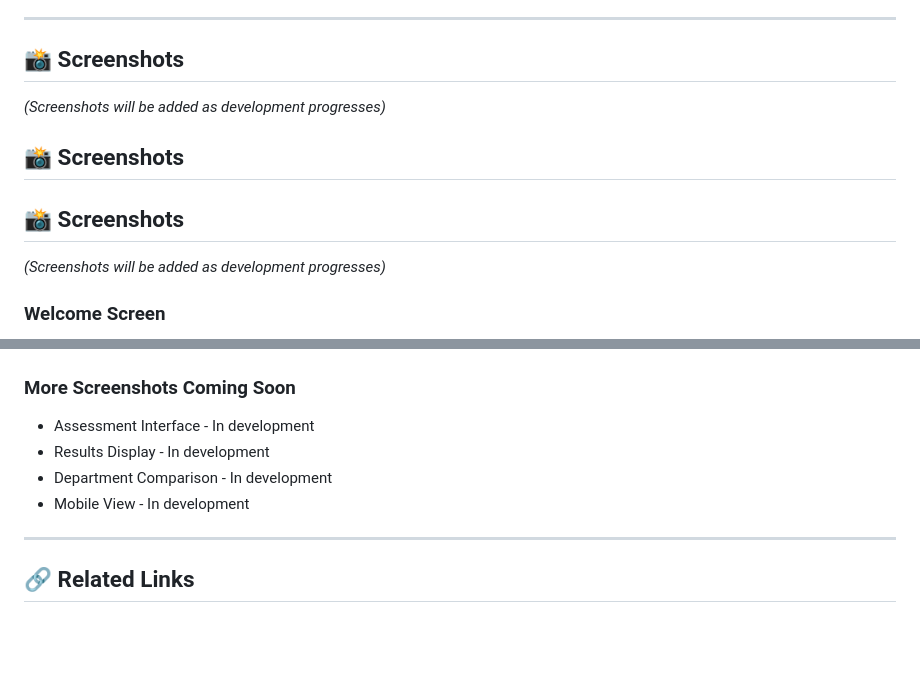
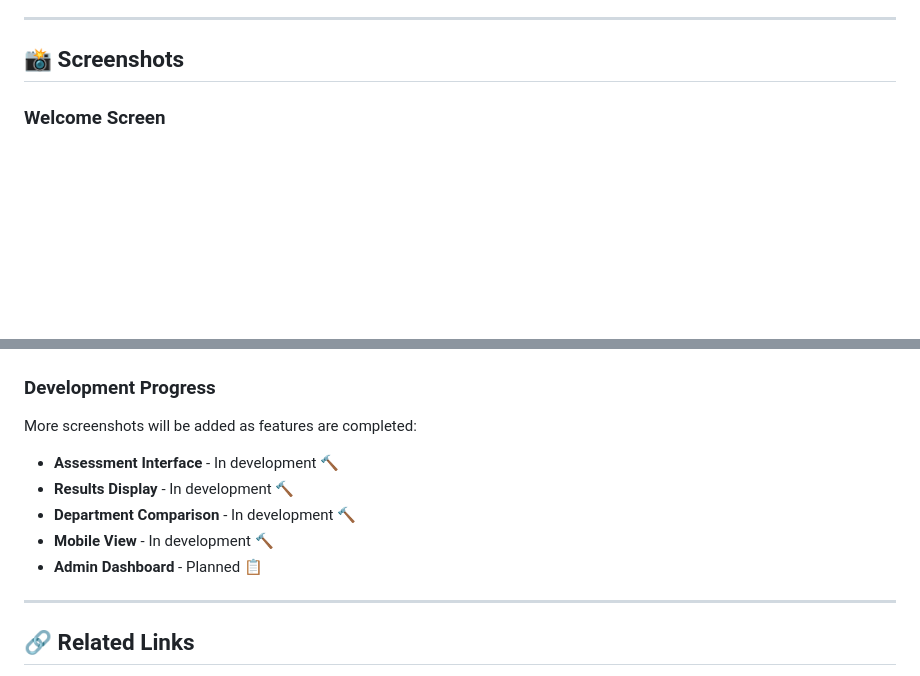
Before and after one commit to Asladdiin92/cci-department-guidance, a Markdown page: README.md, 2 parts joined by grey strips. Rendered like a GitHub page; blank space fills up the shorter version.

Commit message:
Update screenshots section to show current progress

```diff
--- a/README.md
+++ b/README.md
@@ -336,21 +336,17 @@ This project is licensed under the MIT License - see the [LICENSE](LICENSE) file
 
 ## 📸 Screenshots
 
-*(Screenshots will be added as development progresses)*
-
-## 📸 Screenshots
-## 📸 Screenshots
-
-*(Screenshots will be added as development progresses)*
-
 ### Welcome Screen
 ![Welcome Screen](screenshots/welcome-screen.png)
 
-### More Screenshots Coming Soon
-- Assessment Interface - In development
-- Results Display - In development
-- Department Comparison - In development
-- Mobile View - In development
+### Development Progress
+More screenshots will be added as features are completed:
+
+- **Assessment Interface** - In development 🔨
+- **Results Display** - In development 🔨
+- **Department Comparison** - In development 🔨
+- **Mobile View** - In development 🔨
+- **Admin Dashboard** - Planned 📋
 
 
 
```
